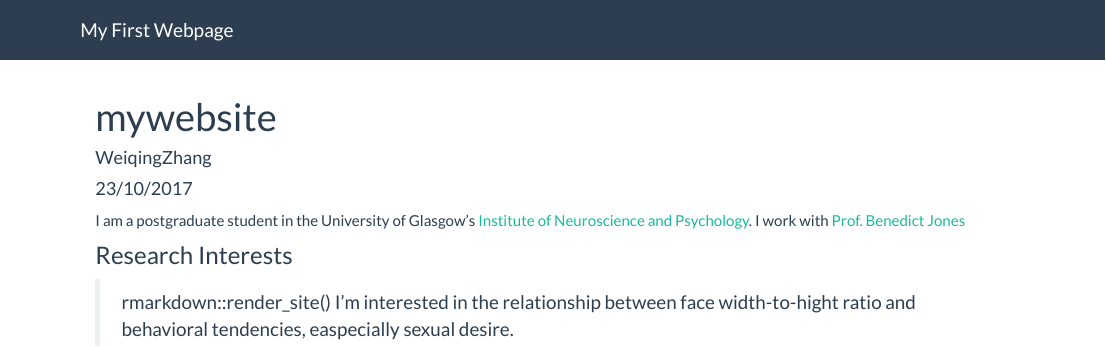
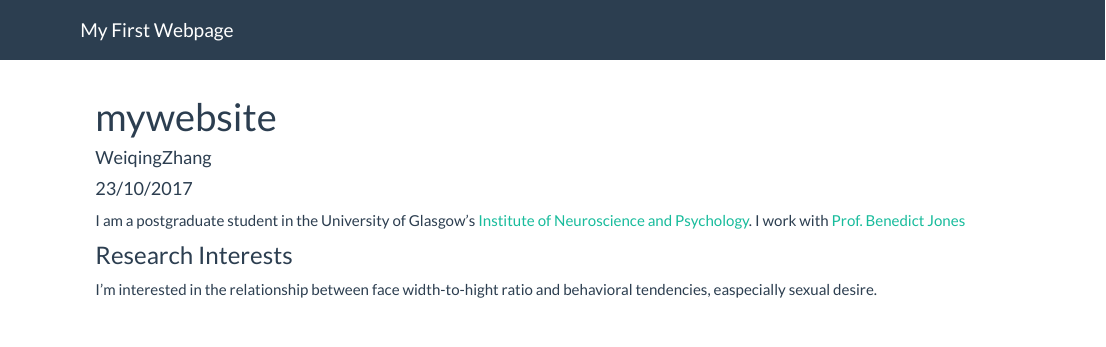
Before and after one commit to WeiqingZhang/mywebpage, an R Markdown document (index.Rmd): the page in a window 1100 px wide, from its top. Rendered offline with R 4.5, knitr and Pandoc, with nearby package versions.

Commit message:
Added site and index pages

```diff
--- a/index.Rmd
+++ b/index.Rmd
@@ -11,4 +11,4 @@ I work with [Prof. Benedict Jones]()
 
 ### Research Interests
 
-> rmarkdown::render_site() I'm interested in the relationship between face width-to-hight ratio and behavioral tendencies, easpecially sexual desire.
+I'm interested in the relationship between face width-to-hight ratio and behavioral tendencies, easpecially sexual desire.
```
Also changed, not shown: 2 other files.
